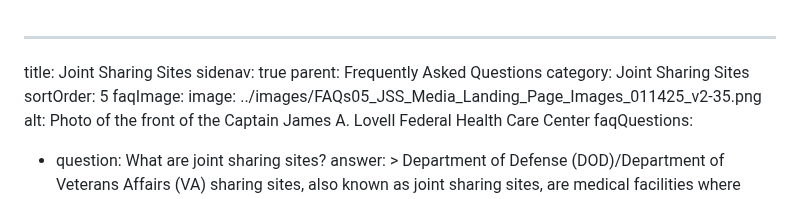
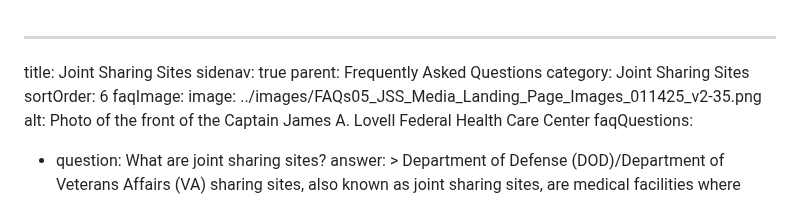
Before and after one commit to FEHRMTeam/fehrmdev, a Markdown page: src/faq-pages/joint-sharing-sites.md, the part around the change. Drawn GitHub-style.

Commit message:
Update FAQ Topic Page “joint-sharing-sites”

```diff
--- a/src/faq-pages/joint-sharing-sites.md
+++ b/src/faq-pages/joint-sharing-sites.md
@@ -3,7 +3,7 @@ title: Joint Sharing Sites
 sidenav: true
 parent: Frequently Asked Questions
 category: Joint Sharing Sites
-sortOrder: 5
+sortOrder: 6
 faqImage:
   image: ../images/FAQs05_JSS_Media_Landing_Page_Images_011425_v2-35.png
   alt: Photo of the front of the Captain James A. Lovell Federal Health Care Center
```
